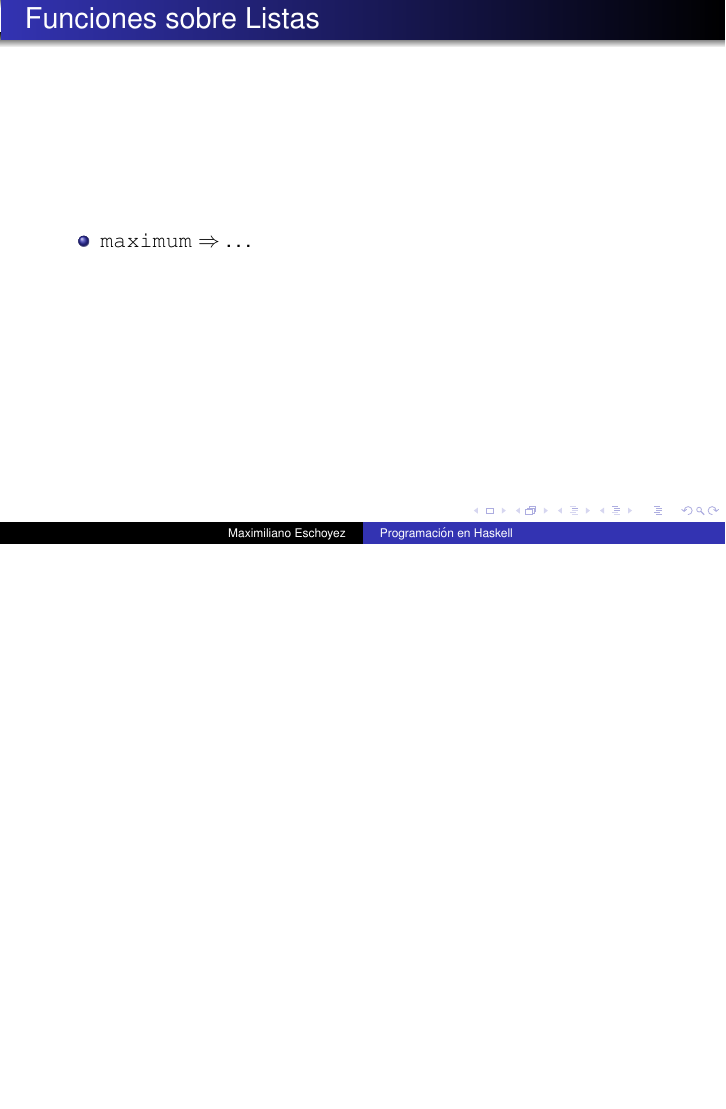
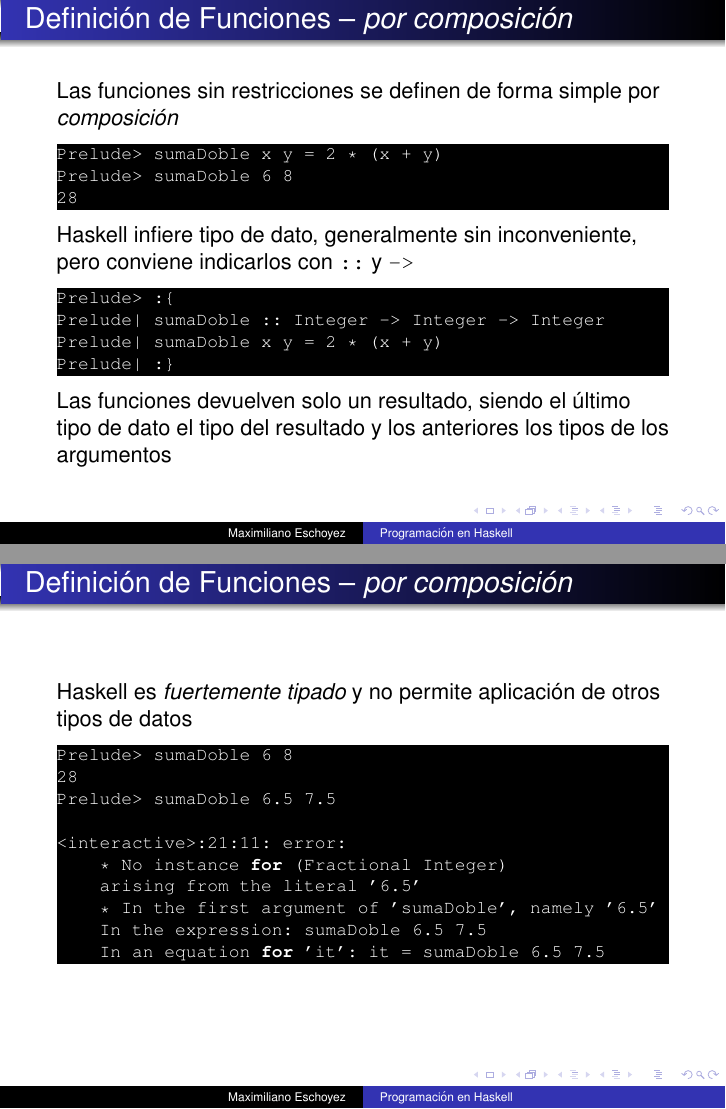
Before and after one commit to meschoyez/PresentacionesProgFuncional, LaTeX slides (doc/presentaciones/presentacion.tex, which reads doc/presentaciones/funciones.tex): page 12 of 12 before the commit and pages 13 and 14 of 18 after it, the two joined at a grey line, the shorter picture padded with empty space. Compiled offline with pdfLaTeX.

Commit message:
Avance con funciones y patrones

```diff
--- /dev/null
+++ b/doc/presentaciones/funciones.tex
@@ -0,0 +1,35 @@
+\begin{frame}[fragile]{Definición de Funciones -- \emph{por composición}}
+    Las funciones sin restricciones se definen de forma simple por \emph{composición}
+    \begin{lstlisting}[style=consola]
+Prelude> sumaDoble x y = 2 * (x + y)
+Prelude> sumaDoble 6 8
+28
+    \end{lstlisting}
+    Haskell infiere tipo de dato, generalmente sin inconveniente,
+    pero conviene indicarlos con \verb|::| y \verb|->|
+    \begin{lstlisting}[style=consola]
+Prelude> :{
+Prelude| sumaDoble :: Integer -> Integer -> Integer
+Prelude| sumaDoble x y = 2 * (x + y)
+Prelude| :}
+    \end{lstlisting}
+    Las funciones devuelven solo un resultado, siendo el último tipo de dato el tipo del resultado y los anteriores los tipos de los argumentos
+\end{frame}
+
+\begin{frame}[fragile]{Definición de Funciones -- \emph{por composición}}
+    Haskell es \emph{fuertemente tipado} y no permite aplicación de otros tipos de datos
+    \begin{lstlisting}[style=consola]
+Prelude> sumaDoble 6 8
+28
+Prelude> sumaDoble 6.5 7.5
+
+<interactive>:21:11: error:
+    * No instance for (Fractional Integer)
+    arising from the literal '6.5'
+    * In the first argument of 'sumaDoble', namely '6.5'
+    In the expression: sumaDoble 6.5 7.5
+    In an equation for 'it': it = sumaDoble 6.5 7.5
+    \end{lstlisting}
+\end{frame}
+
+\begin{frame}[fragile]{Definición de Funciones -- \emph{por composición}}
@@ -0,0 +77 @@
+\begin{frame}[fragile]{Definición de Funciones -- \emph{por partes}}
```
Also changed, not shown: doc/presentaciones/presentacion.tex (+2 -0 lines), doc/presentaciones/primerosPasos.tex (+7 -5 lines), doc/presentaciones/presentacion.pdf, doc/presentaciones/funciones.tex (50 more changed lines), 3 other files.
